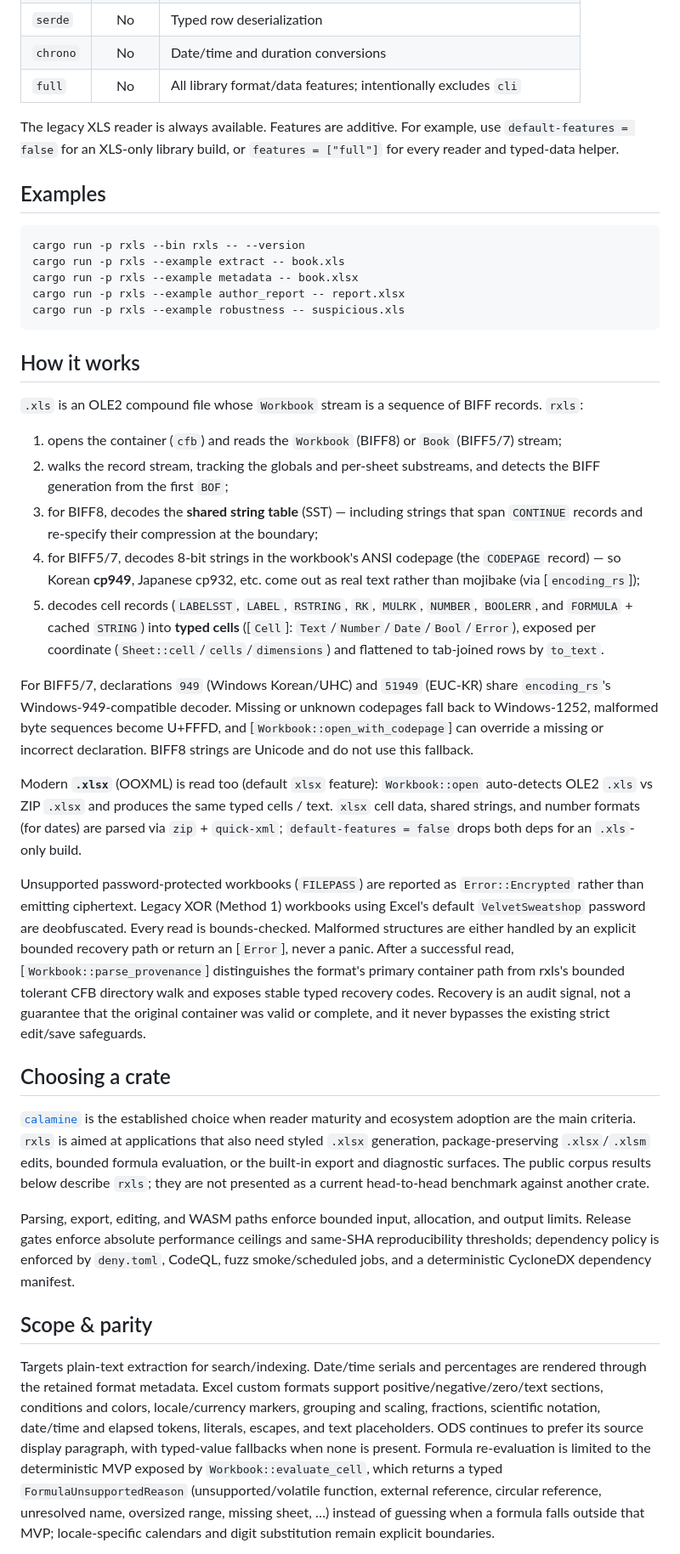
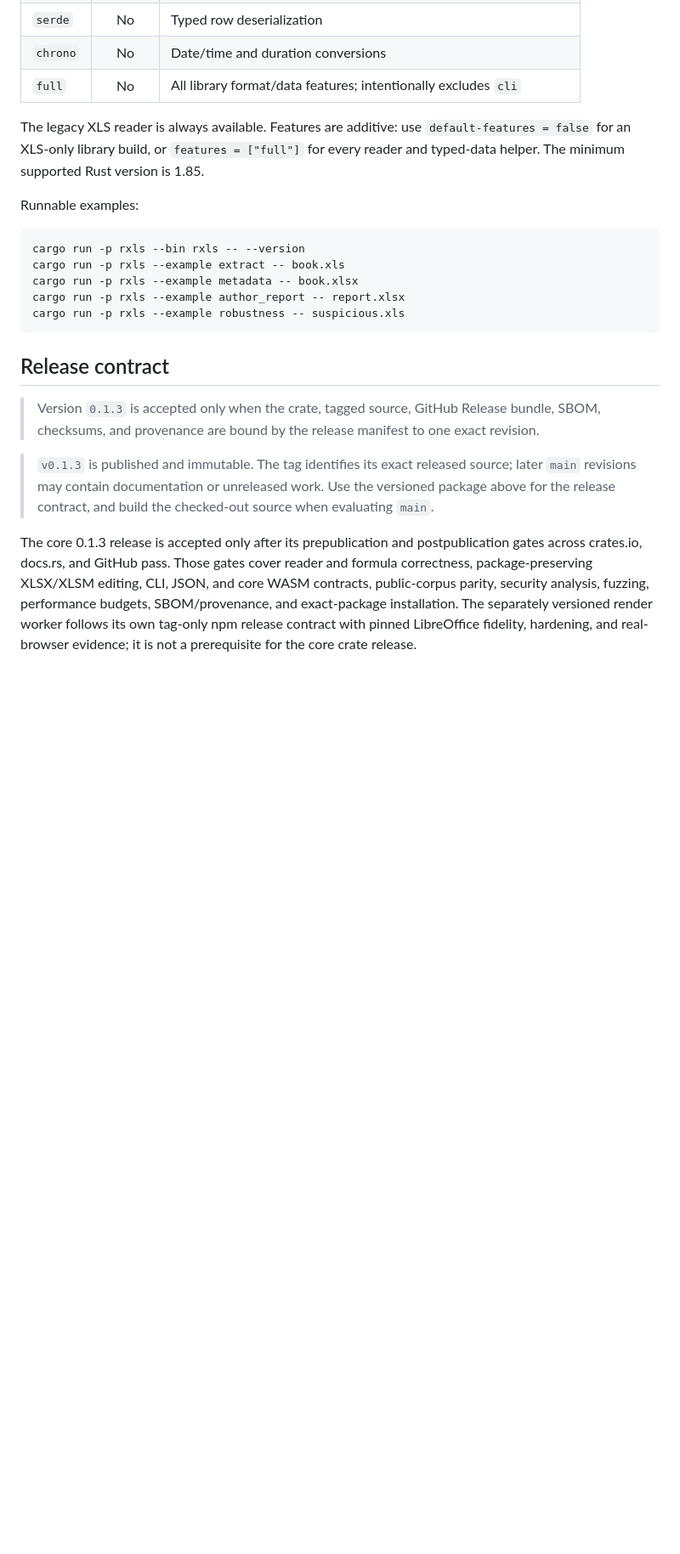
Before and after one commit to HyunjoJung/rxls, a Markdown page: README.md, the part around the change printed below. Shown: that part at 85% size. Rendered like a GitHub page; blank space fills up the shorter version.

````diff
--- a/README.md
+++ b/README.md
@@ -96,11 +137,12 @@ are compatibility-controlled public behavior.
 | `chrono` | No | Date/time and duration conversions |
 | `full` | No | All library format/data features; intentionally excludes `cli` |
 
-The legacy XLS reader is always available. Features are additive. For example,
-use `default-features = false` for an XLS-only library build, or
-`features = ["full"]` for every reader and typed-data helper.
+The legacy XLS reader is always available. Features are additive: use
+`default-features = false` for an XLS-only library build, or
+`features = ["full"]` for every reader and typed-data helper. The minimum
+supported Rust version is 1.85.
 
-## Examples
+Runnable examples:
 
 ```text
 cargo run -p rxls --bin rxls -- --version
@@ -110,76 +152,23 @@ cargo run -p rxls --example author_report -- report.xlsx
 cargo run -p rxls --example robustness -- suspicious.xls
 ```
 
-## How it works
+## Release contract
 
-`.xls` is an OLE2 compound file whose `Workbook` stream is a sequence of BIFF
-records. `rxls`:
+> Version `0.1.3` is accepted only when the crate, tagged source, GitHub Release
+> bundle, SBOM, checksums, and provenance are bound by the release manifest to
+> one exact revision.
 
-1. opens the container (`cfb`) and reads the `Workbook` (BIFF8) or `Book`
-   (BIFF5/7) stream;
-2. walks the record stream, tracking the globals and per-sheet substreams, and
-   detects the BIFF generation from the first `BOF`;
-3. for BIFF8, decodes the **shared string table** (SST) — including strings that
-   span `CONTINUE` records and re-specify their compression at the boundary;
-4. for BIFF5/7, decodes 8-bit strings in the workbook's ANSI codepage (the
-   `CODEPAGE` record) — so Korean **cp949**, Japanese cp932, etc. come out as
-   real text rather than mojibake (via [`encoding_rs`]);
-5. decodes cell records (`LABELSST`, `LABEL`, `RSTRING`, `RK`, `MULRK`,
-   `NUMBER`, `BOOLERR`, and `FORMULA` + cached `STRING`) into **typed cells**
-   ([`Cell`]: `Text`/`Number`/`Date`/`Bool`/`Error`), exposed per coordinate
-   (`Sheet::cell`/`cells`/`dimensions`) and flattened to tab-joined rows by
-   `to_text`.
+> `v0.1.3` is published and immutable. The tag identifies its exact released
+> source; later `main` revisions may contain documentation or unreleased work.
+> Use the versioned package above for the release contract, and build the
+> checked-out source when evaluating `main`.
 
-For BIFF5/7, declarations `949` (Windows Korean/UHC) and `51949` (EUC-KR)
-share `encoding_rs`'s Windows-949-compatible decoder. Missing or unknown
-codepages fall back to Windows-1252, malformed byte sequences become U+FFFD,
-and [`Workbook::open_with_codepage`] can override a missing or incorrect
-declaration. BIFF8 strings are Unicode and do not use this fallback.
+The core 0.1.3 release is accepted only after its prepublication and
+postpublication gates across crates.io, docs.rs, and GitHub pass. Those gates
+cover reader and formula correctness, package-preserving XLSX/XLSM editing,
+CLI, JSON, and core WASM contracts, public-corpus parity, security analysis,
+fuzzing, performance budgets, SBOM/provenance, and exact-package installation.
+The separately versioned render worker follows its own tag-only npm release
+contract with pinned LibreOffice fidelity, hardening, and real-browser
+evidence; it is not a prerequisite for the core crate release.
 
-Modern **`.xlsx`** (OOXML) is read too (default `xlsx` feature): `Workbook::open`
-auto-detects OLE2 `.xls` vs ZIP `.xlsx` and produces the same typed cells / text.
-`xlsx` cell data, shared strings, and number formats (for dates) are parsed via
-`zip` + `quick-xml`; `default-features = false` drops both deps for an
-`.xls`-only build.
-
-Unsupported password-protected workbooks (`FILEPASS`) are reported as
-`Error::Encrypted` rather than emitting ciphertext. Legacy XOR (Method 1)
-workbooks using Excel's default `VelvetSweatshop` password are deobfuscated.
-Every read is bounds-checked. Malformed structures are either handled by an
-explicit bounded recovery path or return an [`Error`], never a panic.
-After a successful read, [`Workbook::parse_provenance`] distinguishes the
-format's primary container path from rxls's bounded tolerant CFB directory
-walk and exposes stable typed recovery codes. Recovery is an audit signal, not
-a guarantee that the original container was valid or complete, and it never
-bypasses the existing strict edit/save safeguards.
-
-## Choosing a crate
-
-[`calamine`](https://crates.io/crates/calamine) is the established choice when
-reader maturity and ecosystem adoption are the main criteria. `rxls` is aimed at
-applications that also need styled `.xlsx` generation, package-preserving
-`.xlsx`/`.xlsm` edits, bounded formula evaluation, or the built-in export and
-diagnostic surfaces. The public corpus results below describe `rxls`; they are
-not presented as a current head-to-head benchmark against another crate.
-
-Parsing, export, editing, and WASM paths enforce bounded input, allocation, and
-output limits. Release gates enforce absolute performance ceilings and
-same-SHA reproducibility thresholds; dependency policy is enforced by
-`deny.toml`, CodeQL, fuzz smoke/scheduled jobs, and a deterministic CycloneDX
-dependency manifest.
-
-## Scope & parity
-
-Targets plain-text extraction for search/indexing. Date/time serials and
-percentages are rendered through the retained format metadata. Excel custom
-formats support positive/negative/zero/text sections, conditions and colors,
-locale/currency markers, grouping and scaling, fractions, scientific notation,
-date/time and elapsed tokens, literals, escapes, and text placeholders. ODS
-continues to prefer its source display paragraph, with typed-value fallbacks
-when none is present. Formula re-evaluation is limited to the deterministic MVP
-exposed by `Workbook::evaluate_cell`, which
-returns a typed `FormulaUnsupportedReason` (unsupported/volatile function,
-external reference, circular reference, unresolved name, oversized range,
-missing sheet, …) instead of guessing when a formula falls outside that MVP;
-locale-specific calendars and digit substitution remain explicit boundaries.
-
````
Also changed, not shown: other parts of README.md (+338 -236 lines), .github/assets/rxls-architecture.png (added), .github/assets/rxls-demo-thumbnail.png (added).
